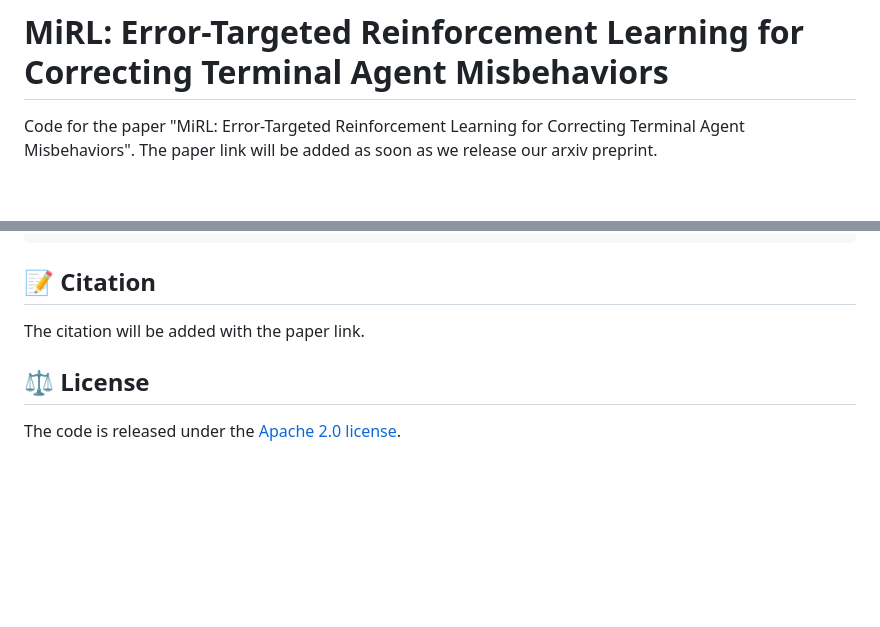
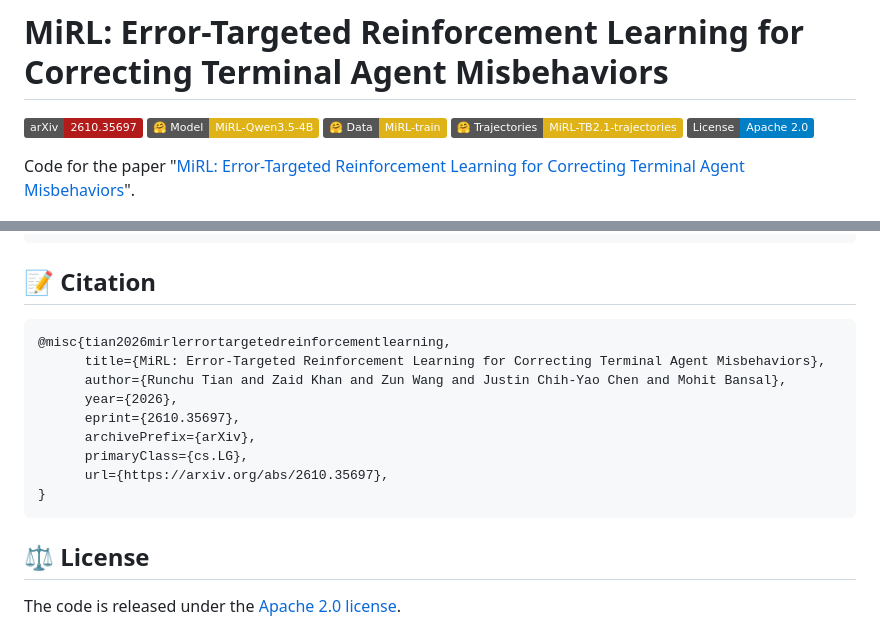
Before and after one commit to runchu-tian/MiRL, a Markdown page: README.md, 2 parts joined by grey strips. GitHub-like rendering; badges without logos; blank space fills up the shorter version.

Commit message:
Add paper link, citation and badges to README

````diff
--- a/README.md
+++ b/README.md
@@ -1,6 +1,12 @@
 # MiRL: Error-Targeted Reinforcement Learning for Correcting Terminal Agent Misbehaviors
 
-Code for the paper "MiRL: Error-Targeted Reinforcement Learning for Correcting Terminal Agent Misbehaviors". The paper link will be added as soon as we release our arxiv preprint.
+[![arXiv](https://img.shields.io/badge/arXiv-2610.35697-b31b1b.svg)](https://arxiv.org/abs/2610.35697)
+[![Model](https://img.shields.io/badge/%F0%9F%A4%97%20Model-MiRL--Qwen3.5--4B-yellow)](https://huggingface.co/Rtian/MiRL-Qwen3.5-4B)
+[![Data](https://img.shields.io/badge/%F0%9F%A4%97%20Data-MiRL--train-yellow)](https://huggingface.co/datasets/Rtian/MiRL-train)
+[![Trajectories](https://img.shields.io/badge/%F0%9F%A4%97%20Trajectories-MiRL--TB2.1--trajectories-yellow)](https://huggingface.co/datasets/Rtian/MiRL-TB2.1-trajectories)
+[![License](https://img.shields.io/badge/License-Apache%202.0-blue.svg)](LICENSE)
+
+Code for the paper "[MiRL: Error-Targeted Reinforcement Learning for Correcting Terminal Agent Misbehaviors](https://arxiv.org/abs/2610.35697)".
 
 <p align="center"><img src="assets/overview.png" width="100%" alt="Overview of MiRL"></p>
 
@@ -216,7 +222,17 @@ assets/        figures for this README
 
 ## 📝 Citation
 
-The citation will be added with the paper link.
+```bibtex
+@misc{tian2026mirlerrortargetedreinforcementlearning,
+      title={MiRL: Error-Targeted Reinforcement Learning for Correcting Terminal Agent Misbehaviors},
+      author={Runchu Tian and Zaid Khan and Zun Wang and Justin Chih-Yao Chen and Mohit Bansal},
+      year={2026},
+      eprint={2610.35697},
+      archivePrefix={arXiv},
+      primaryClass={cs.LG},
+      url={https://arxiv.org/abs/2610.35697},
+}
+```
 
 ## ⚖️ License
 
````
Also changed, not shown: other parts of README.md (+2 -2 lines).
